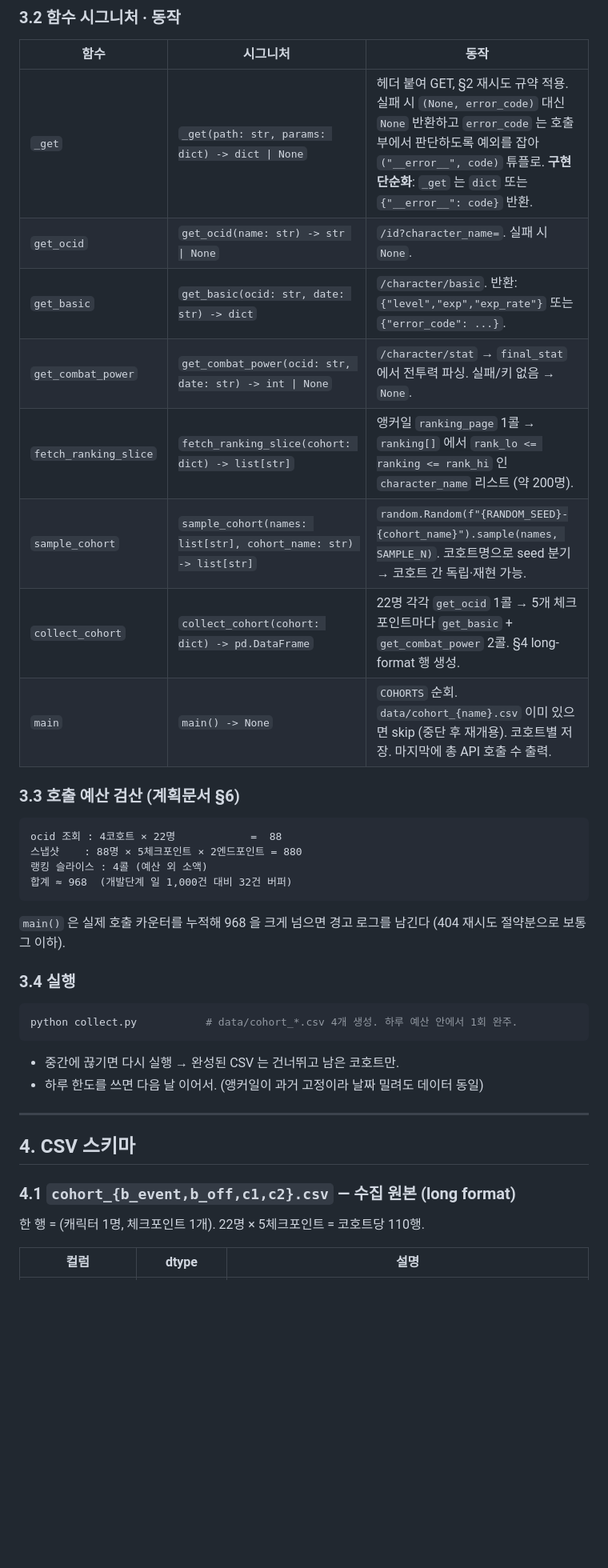
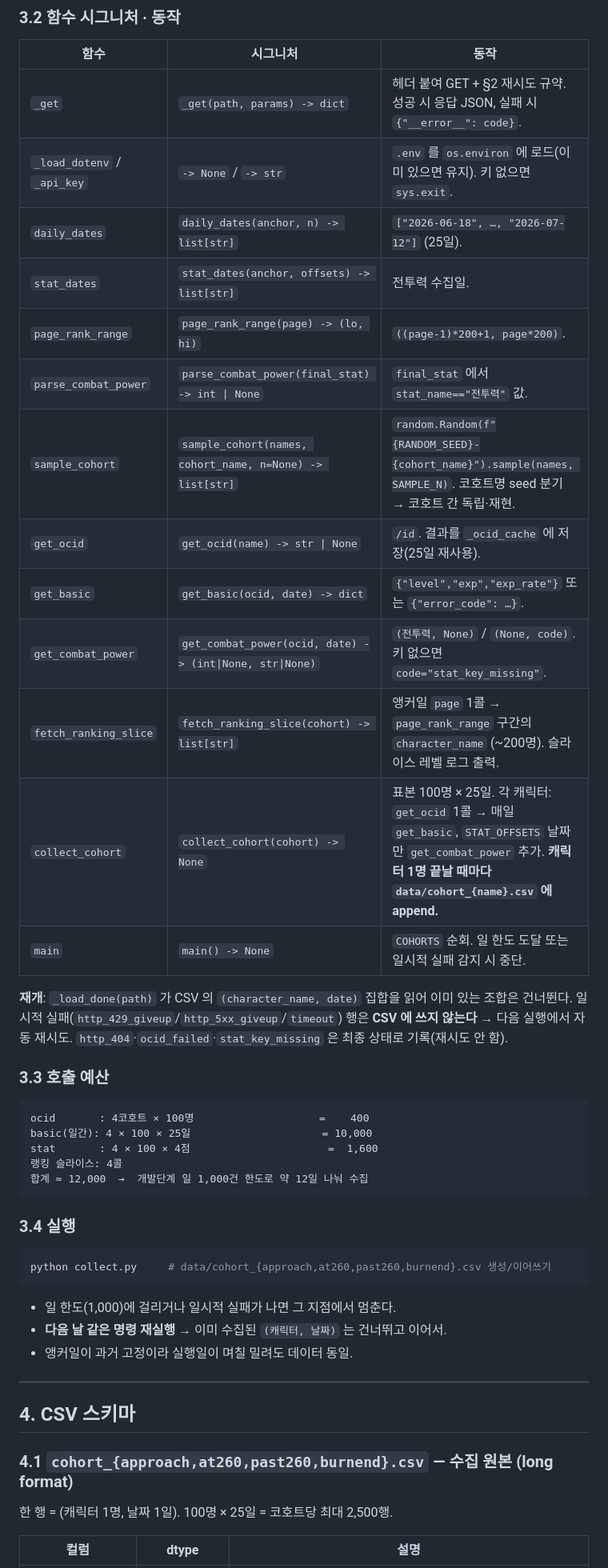
Before and after one commit to Frost0313z/maplestory-260hurdle-analysis, a Markdown page: 메이플스토리_이벤트분석_스펙문서.md, the part around one of its changes. Shown at 80% size. Drawn GitHub-style; blank space fills up the shorter version.

````diff
--- a/메이플스토리_이벤트분석_스펙문서.md
+++ b/메이플스토리_이벤트분석_스펙문서.md
@@ -153,42 +158,51 @@ CHECKPOINT_OFFSETS = [1, 3, 7, 14, 30]   # D+N
 
 | 함수 | 시그니처 | 동작 |
 |---|---|---|
-| `_get` | `_get(path: str, params: dict) -> dict \| None` | 헤더 붙여 GET, §2 재시도 규약 적용. 실패 시 `(None, error_code)` 대신 `None` 반환하고 `error_code` 는 호출부에서 판단하도록 예외를 잡아 `("__error__", code)` 튜플로. **구현 단순화**: `_get` 는 `dict` 또는 `{"__error__": code}` 반환. |
-| `get_ocid` | `get_ocid(name: str) -> str \| None` | `/id?character_name=`. 실패 시 `None`. |
-| `get_basic` | `get_basic(ocid: str, date: str) -> dict` | `/character/basic`. 반환: `{"level","exp","exp_rate"}` 또는 `{"error_code": ...}`. |
-| `get_combat_power` | `get_combat_power(ocid: str, date: str) -> int \| None` | `/character/stat` → `final_stat` 에서 전투력 파싱. 실패/키 없음 → `None`. |
-| `fetch_ranking_slice` | `fetch_ranking_slice(cohort: dict) -> list[str]` | 앵커일 `ranking_page` 1콜 → `ranking[]` 에서 `rank_lo <= ranking <= rank_hi` 인 `character_name` 리스트 (약 200명). |
-| `sample_cohort` | `sample_cohort(names: list[str], cohort_name: str) -> list[str]` | `random.Random(f"{RANDOM_SEED}-{cohort_name}").sample(names, SAMPLE_N)`. 코호트명으로 seed 분기 → 코호트 간 독립·재현 가능. |
-| `collect_cohort` | `collect_cohort(cohort: dict) -> pd.DataFrame` | 22명 각각 `get_ocid` 1콜 → 5개 체크포인트마다 `get_basic` + `get_combat_power` 2콜. §4 long-format 행 생성. |
-| `main` | `main() -> None` | `COHORTS` 순회. `data/cohort_{name}.csv` 이미 있으면 skip (중단 후 재개용). 코호트별 저장. 마지막에 총 API 호출 수 출력. |
+| `_get` | `_get(path, params) -> dict` | 헤더 붙여 GET + §2 재시도 규약. 성공 시 응답 JSON, 실패 시 `{"__error__": code}`. |
+| `_load_dotenv` / `_api_key` | `-> None` / `-> str` | `.env` 를 `os.environ` 에 로드(이미 있으면 유지). 키 없으면 `sys.exit`. |
+| `daily_dates` | `daily_dates(anchor, n) -> list[str]` | `["2026-06-18", …, "2026-07-12"]` (25일). |
+| `stat_dates` | `stat_dates(anchor, offsets) -> list[str]` | 전투력 수집일. |
+| `page_rank_range` | `page_rank_range(page) -> (lo, hi)` | `((page-1)*200+1, page*200)`. |
+| `parse_combat_power` | `parse_combat_power(final_stat) -> int \| None` | `final_stat` 에서 `stat_name=="전투력"` 값. |
+| `sample_cohort` | `sample_cohort(names, cohort_name, n=None) -> list[str]` | `random.Random(f"{RANDOM_SEED}-{cohort_name}").sample(names, SAMPLE_N)`. 코호트명 seed 분기 → 코호트 간 독립·재현. |
+| `get_ocid` | `get_ocid(name) -> str \| None` | `/id`. 결과를 `_ocid_cache` 에 저장(25일 재사용). |
+| `get_basic` | `get_basic(ocid, date) -> dict` | `{"level","exp","exp_rate"}` 또는 `{"error_code": …}`. |
+| `get_combat_power` | `get_combat_power(ocid, date) -> (int\|None, str\|None)` | `(전투력, None)` / `(None, code)`. 키 없으면 `code="stat_key_missing"`. |
+| `fetch_ranking_slice` | `fetch_ranking_slice(cohort) -> list[str]` | 앵커일 `page` 1콜 → `page_rank_range` 구간의 `character_name` (~200명). 슬라이스 레벨 로그 출력. |
+| `collect_cohort` | `collect_cohort(cohort) -> None` | 표본 100명 × 25일. 각 캐릭터: `get_ocid` 1콜 → 매일 `get_basic`, `STAT_OFFSETS` 날짜만 `get_combat_power` 추가. **캐릭터 1명 끝날 때마다 `data/cohort_{name}.csv` 에 append.** |
+| `main` | `main() -> None` | `COHORTS` 순회. 일 한도 도달 또는 일시적 실패 감지 시 중단. |
 
-### 3.3 호출 예산 검산 (계획문서 §6)
+**재개**: `_load_done(path)` 가 CSV 의 `(character_name, date)` 집합을 읽어 이미 있는 조합은 건너뛴다.
+일시적 실패(`http_429_giveup`/`http_5xx_giveup`/`timeout`) 행은 **CSV 에 쓰지 않는다** → 다음 실행에서 자동 재시도.
+`http_404`·`ocid_failed`·`stat_key_missing` 은 최종 상태로 기록(재시도 안 함).
+
+### 3.3 호출 예산
 
 ```
-ocid 조회 : 4코호트 × 22명            =  88
-스냅샷    : 88명 × 5체크포인트 × 2엔드포인트 = 880
-랭킹 슬라이스 : 4콜 (예산 외 소액)
-합계 ≈ 968  (개발단계 일 1,000건 대비 32건 버퍼)
+ocid       : 4코호트 × 100명                    =    400
+basic(일간): 4 × 100 × 25일                     = 10,000
+stat       : 4 × 100 × 4점                      =  1,600
+랭킹 슬라이스: 4콜
+합계 ≈ 12,000  →  개발단계 일 1,000건 한도로 약 12일 나눠 수집
 ```
-
-`main()` 은 실제 호출 카운터를 누적해 968 을 크게 넘으면 경고 로그를 남긴다 (404 재시도 절약분으로 보통 그 이하).
 
 ### 3.4 실행
 
 ```bash
-python collect.py           # data/cohort_*.csv 4개 생성. 하루 예산 안에서 1회 완주.
+python collect.py     # data/cohort_{approach,at260,past260,burnend}.csv 생성/이어쓰기
 ```
 
-- 중간에 끊기면 다시 실행 → 완성된 CSV 는 건너뛰고 남은 코호트만.
-- 하루 한도를 쓰면 다음 날 이어서. (앵커일이 과거 고정이라 날짜 밀려도 데이터 동일)
+- 일 한도(1,000)에 걸리거나 일시적 실패가 나면 그 지점에서 멈춘다.
+- **다음 날 같은 명령 재실행** → 이미 수집된 `(캐릭터, 날짜)` 는 건너뛰고 이어서.
+- 앵커일이 과거 고정이라 실행일이 며칠 밀려도 데이터 동일.
 
 ---
 
 ## 4. CSV 스키마
 
-### 4.1 `cohort_{b_event,b_off,c1,c2}.csv` — 수집 원본 (long format)
+### 4.1 `cohort_{approach,at260,past260,burnend}.csv` — 수집 원본 (long format)
 
-한 행 = (캐릭터 1명, 체크포인트 1개). 22명 × 5체크포인트 = 코호트당 110행.
+한 행 = (캐릭터 1명, 날짜 1일). 100명 × 25일 = 코호트당 최대 2,500행.
 
 | 컬럼 | dtype | 설명 |
 |---|---|---|
````
Also changed, not shown: other parts of 메이플스토리_이벤트분석_스펙문서.md (+126 -119 lines).
